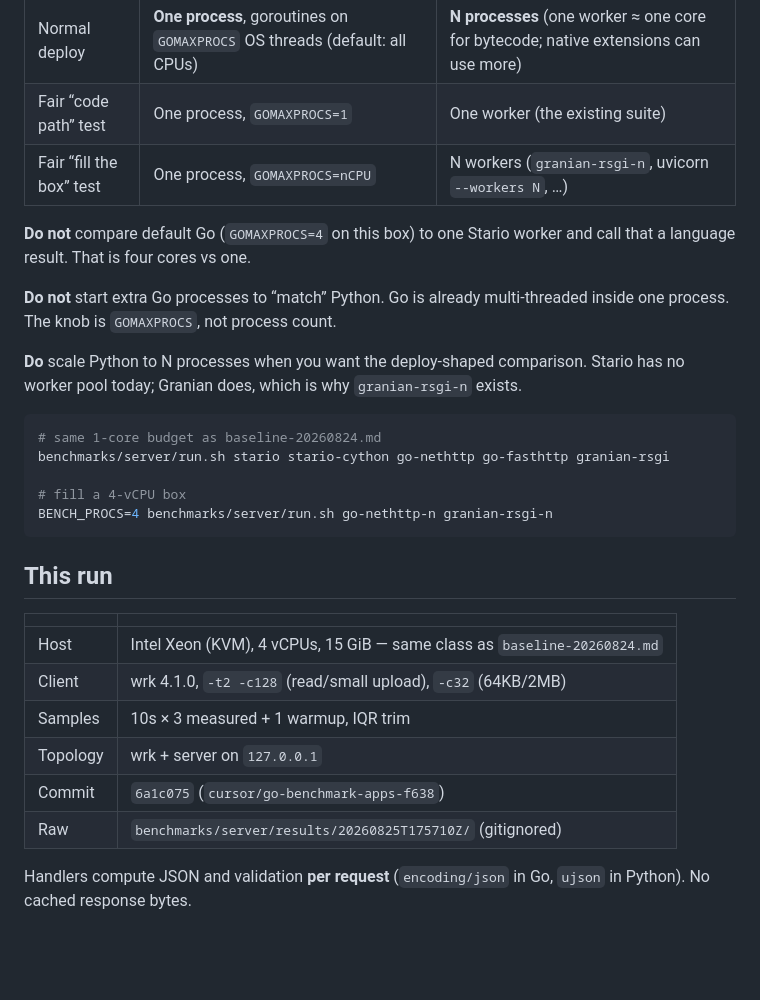
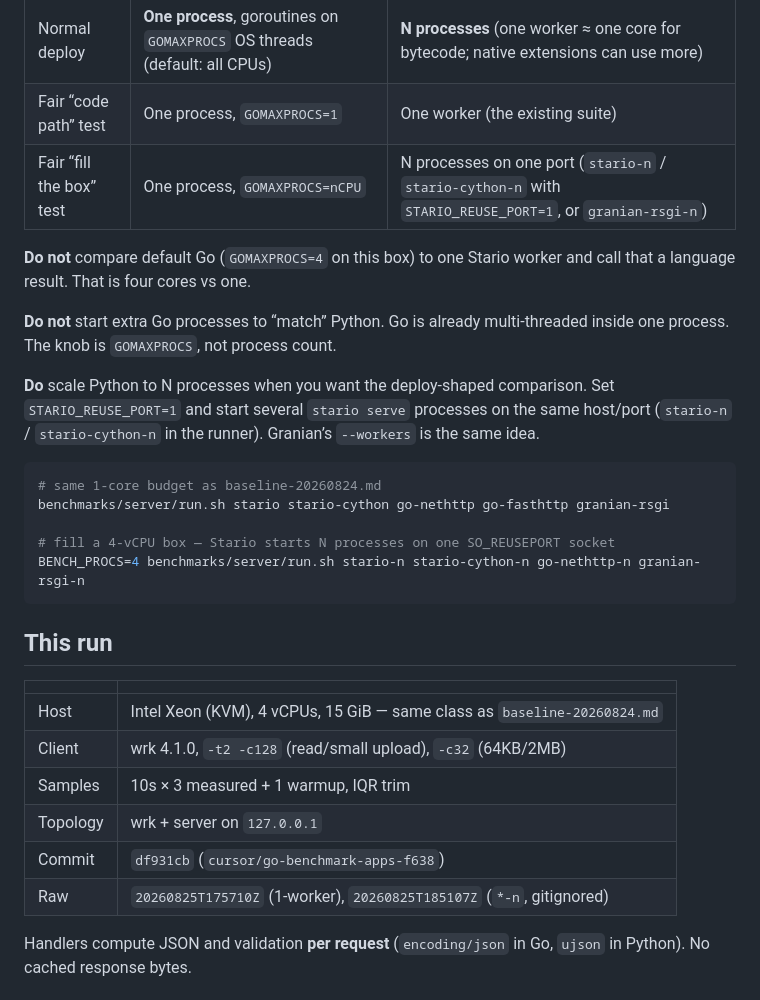
Before and after one commit to Bobowski/stario, a Markdown page: benchmarks/server/go-comparison.md, the part around one of its changes. GitHub-like rendering; blank space fills up the shorter version.

````diff
--- a/benchmarks/server/go-comparison.md
+++ b/benchmarks/server/go-comparison.md
@@ -14,7 +14,7 @@ A Go process is not the same unit of work as a CPython process.
 | --- | --- | --- |
 | Normal deploy | **One process**, goroutines on `GOMAXPROCS` OS threads (default: all CPUs) | **N processes** (one worker ≈ one core for bytecode; native extensions can use more) |
 | Fair “code path” test | One process, `GOMAXPROCS=1` | One worker (the existing suite) |
-| Fair “fill the box” test | One process, `GOMAXPROCS=nCPU` | N workers (`granian-rsgi-n`, uvicorn `--workers N`, …) |
+| Fair “fill the box” test | One process, `GOMAXPROCS=nCPU` | N processes on one port (`stario-n` / `stario-cython-n` with `STARIO_REUSE_PORT=1`, or `granian-rsgi-n`) |
 
 **Do not** compare default Go (`GOMAXPROCS=4` on this box) to one Stario
 worker and call that a language result. That is four cores vs one.
@@ -24,15 +24,16 @@ multi-threaded inside one process. The knob is `GOMAXPROCS`, not process
 count.
 
 **Do** scale Python to N processes when you want the deploy-shaped
-comparison. Stario has no worker pool today; Granian does, which is why
-`granian-rsgi-n` exists.
+comparison. Set `STARIO_REUSE_PORT=1` and start several `stario serve`
+processes on the same host/port (`stario-n` / `stario-cython-n` in the
+runner). Granian’s `--workers` is the same idea.
 
 ```bash
 # same 1-core budget as baseline-20260824.md
 benchmarks/server/run.sh stario stario-cython go-nethttp go-fasthttp granian-rsgi
 
-# fill a 4-vCPU box
-BENCH_PROCS=4 benchmarks/server/run.sh go-nethttp-n granian-rsgi-n
+# fill a 4-vCPU box — Stario starts N processes on one SO_REUSEPORT socket
+BENCH_PROCS=4 benchmarks/server/run.sh stario-n stario-cython-n go-nethttp-n granian-rsgi-n
 ```
 
 ## This run
@@ -43,8 +44,8 @@ BENCH_PROCS=4 benchmarks/server/run.sh go-nethttp-n granian-rsgi-n
 | Client | wrk 4.1.0, `-t2 -c128` (read/small upload), `-c32` (64KB/2MB) |
 | Samples | 10s × 3 measured + 1 warmup, IQR trim |
 | Topology | wrk + server on `127.0.0.1` |
-| Commit | `6a1c075` (`cursor/go-benchmark-apps-f638`) |
-| Raw | `benchmarks/server/results/20260825T175710Z/` (gitignored) |
+| Commit | `df931cb` (`cursor/go-benchmark-apps-f638`) |
+| Raw | `20260825T175710Z` (1-worker), `20260825T185107Z` (`*-n`, gitignored) |
 
 Handlers compute JSON and validation **per request** (`encoding/json` in Go,
 `ujson` in Python). No cached response bytes.
````
Also changed, not shown: other parts of benchmarks/server/go-comparison.md (+29 -14 lines).
